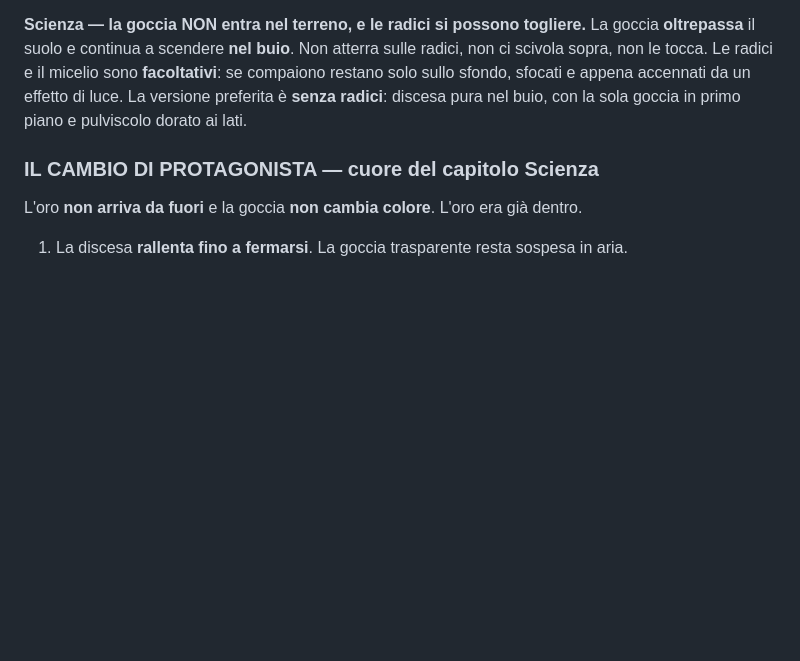
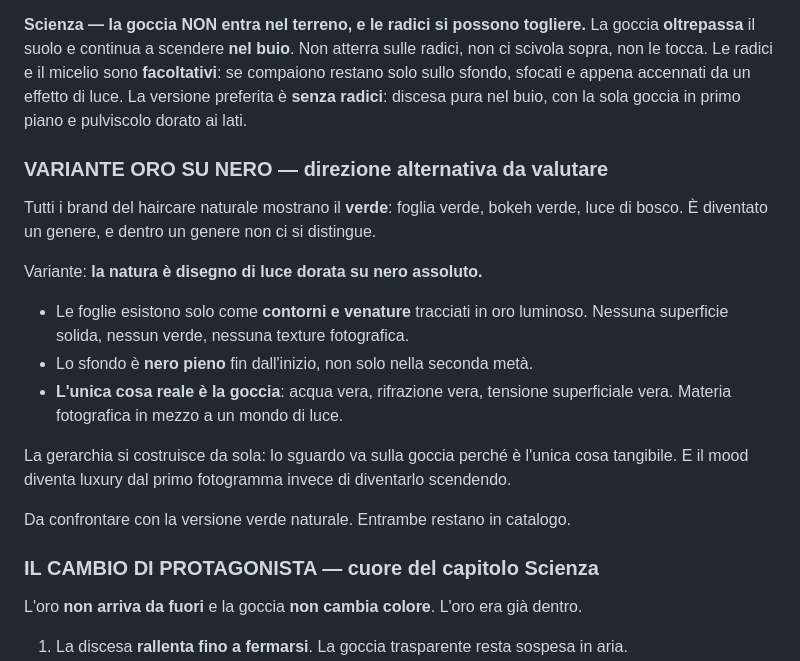
Before and after one commit to massimilianodiliberto-pixel/pleasure, a Markdown page: pleasure_clip/PRODUCTION.md, the part around the change. GitHub-like rendering; blank space fills up the shorter version.

Commit message:
Add gold-on-black alternative direction: nature as light drawing, droplet as only real matter

```diff
--- a/pleasure_clip/PRODUCTION.md
+++ b/pleasure_clip/PRODUCTION.md
@@ -140,6 +140,23 @@ radici, non ci scivola sopra, non le tocca. Le radici e il micelio sono **facolt
 se compaiono restano solo sullo sfondo, sfocati e appena accennati da un effetto di
 luce. La versione preferita è **senza radici**: discesa pura nel buio, con la sola
 goccia in primo piano e pulviscolo dorato ai lati.
+
+### VARIANTE ORO SU NERO — direzione alternativa da valutare
+
+Tutti i brand del haircare naturale mostrano il **verde**: foglia verde, bokeh verde,
+luce di bosco. È diventato un genere, e dentro un genere non ci si distingue.
+
+Variante: **la natura è disegno di luce dorata su nero assoluto.**
+- Le foglie esistono solo come **contorni e venature** tracciati in oro luminoso.
+  Nessuna superficie solida, nessun verde, nessuna texture fotografica.
+- Lo sfondo è **nero pieno** fin dall'inizio, non solo nella seconda metà.
+- **L'unica cosa reale è la goccia**: acqua vera, rifrazione vera, tensione superficiale
+  vera. Materia fotografica in mezzo a un mondo di luce.
+
+La gerarchia si costruisce da sola: lo sguardo va sulla goccia perché è l'unica cosa
+tangibile. E il mood diventa luxury dal primo fotogramma invece di diventarlo scendendo.
+
+Da confrontare con la versione verde naturale. Entrambe restano in catalogo.
 
 ### IL CAMBIO DI PROTAGONISTA — cuore del capitolo Scienza
 
```
